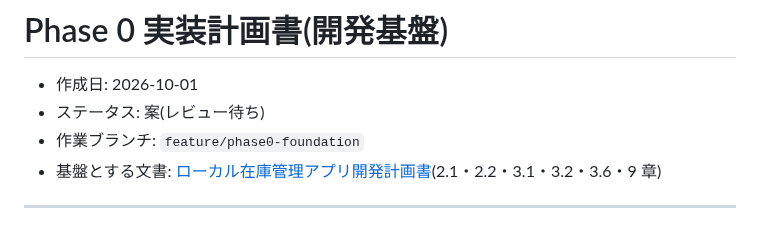
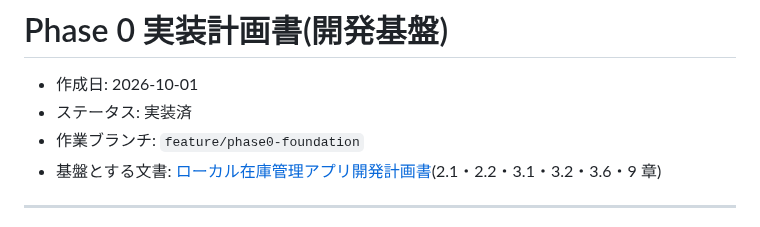
Before and after one commit to sho-kawasaki-dd/inventory-management-app, a Markdown page: docs/実装計画書_Phase0.md, the part around the change. GitHub-like rendering.

Commit message:
feat: update status to 'implemented' in Phase documentation

```diff
--- a/docs/実装計画書_Phase0.md
+++ b/docs/実装計画書_Phase0.md
@@ -1,7 +1,7 @@
 # Phase 0 実装計画書(開発基盤)
 
 - 作成日: 2026-10-01
-- ステータス: 案(レビュー待ち)
+- ステータス: 実装済
 - 作業ブランチ: `feature/phase0-foundation`
 - 基盤とする文書: [ローカル在庫管理アプリ開発計画書](ローカル在庫管理アプリ開発計画書.md)(2.1・2.2・3.1・3.2・3.6・9 章)
 
```
Also changed, not shown: docs/実装計画書_Phase1.md (+1 -1 lines), docs/実装計画書_Phase2.md (+3 -3 lines).
